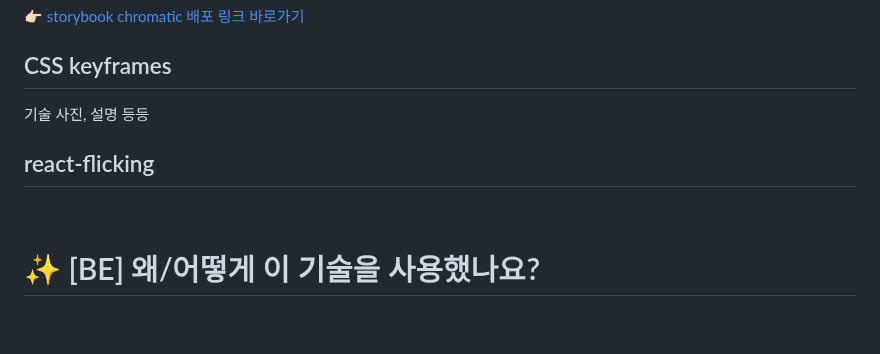
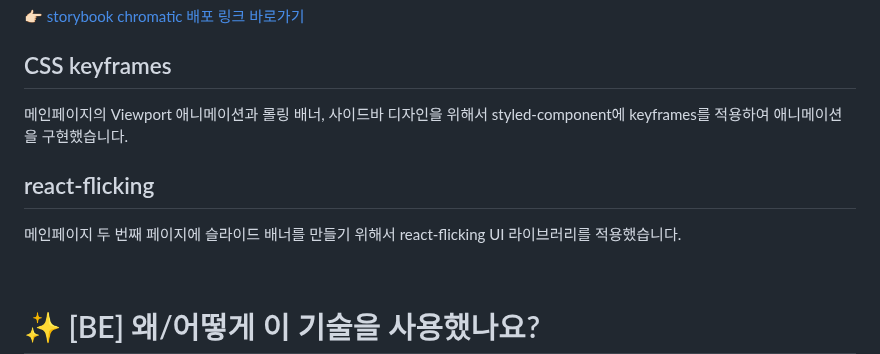
Before and after one commit to codestates-seb/seb45_main_026, a Markdown page: README.md, the part around the change. Drawn GitHub-style; folded sections open; blank space fills up the shorter version.

```diff
--- a/README.md
+++ b/README.md
@@ -266,9 +266,10 @@ styled-component를 사용한 이번 프로젝트에서 useRef나 addEventListen
  👉🏻 <a href="https://6509249be693180105e6fcc7-tgkycquvac.chromatic.com/?path=/docs/configure-your-project--docs">storybook chromatic 배포 링크 바로가기</a>
 
 ## CSS keyframes
-기술 사진, 설명 등등
+메인페이지의 Viewport 애니메이션과 롤링 배너, 사이드바 디자인을 위해서 styled-component에 keyframes를 적용하여 애니메이션을 구현했습니다.
 
 ## react-flicking
+메인페이지 두 번째 페이지에 슬라이드 배너를 만들기 위해서 react-flicking UI 라이브러리를 적용했습니다.
 
 </details>
 
```
